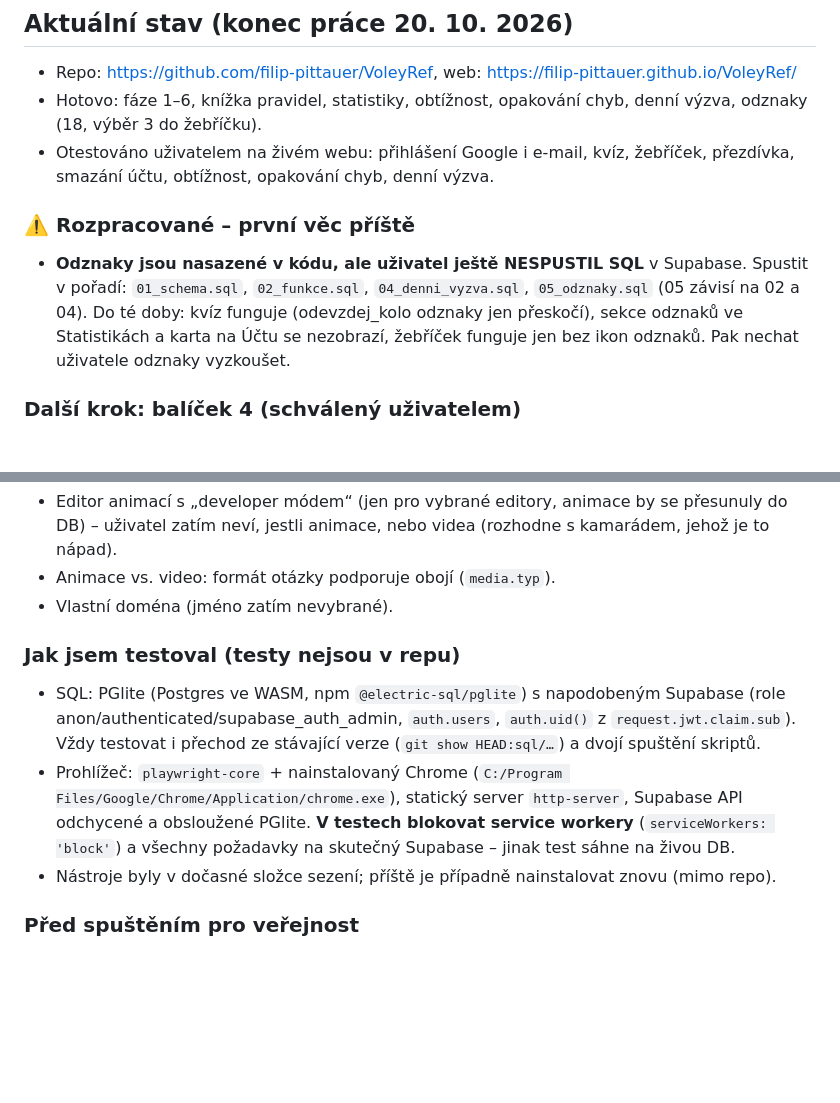
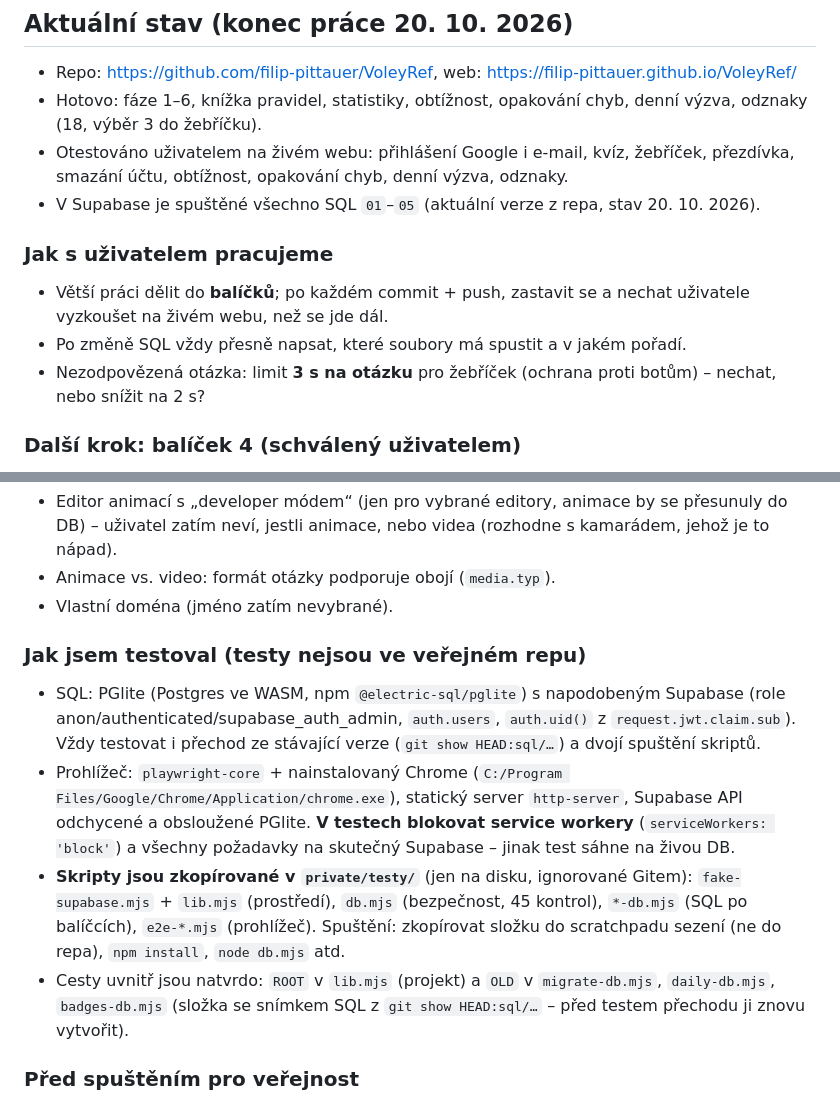
Before and after one commit to filip-pittauer/VoleyRef, a Markdown page: CLAUDE.md, 2 parts joined by grey strips. Drawn GitHub-style; blank space fills up the shorter version.

Commit message:
CLAUDE.md: odznaky nasazené a otestované, poznámky k testům
Co-Authored-By: Claude Opus 5.5 <noreply@anthropic.com>

```diff
--- a/CLAUDE.md
+++ b/CLAUDE.md
@@ -113,10 +113,13 @@ Každá fáze končí funkční verzí, kterou jde nasadit na GitHub Pages.
 ## Aktuální stav (konec práce 20. 10. 2026)
 - Repo: https://github.com/filip-pittauer/VoleyRef, web: https://filip-pittauer.github.io/VoleyRef/
 - Hotovo: fáze 1–6, knížka pravidel, statistiky, obtížnost, opakování chyb, denní výzva, odznaky (18, výběr 3 do žebříčku).
-- Otestováno uživatelem na živém webu: přihlášení Google i e-mail, kvíz, žebříček, přezdívka, smazání účtu, obtížnost, opakování chyb, denní výzva.
+- Otestováno uživatelem na živém webu: přihlášení Google i e-mail, kvíz, žebříček, přezdívka, smazání účtu, obtížnost, opakování chyb, denní výzva, odznaky.
+- V Supabase je spuštěné všechno SQL `01`–`05` (aktuální verze z repa, stav 20. 10. 2026).
 
-### ⚠️ Rozpracované – první věc příště
-- **Odznaky jsou nasazené v kódu, ale uživatel ještě NESPUSTIL SQL** v Supabase. Spustit v pořadí: `01_schema.sql`, `02_funkce.sql`, `04_denni_vyzva.sql`, `05_odznaky.sql` (05 závisí na 02 a 04). Do té doby: kvíz funguje (odevzdej_kolo odznaky jen přeskočí), sekce odznaků ve Statistikách a karta na Účtu se nezobrazí, žebříček funguje jen bez ikon odznaků. Pak nechat uživatele odznaky vyzkoušet.
+### Jak s uživatelem pracujeme
+- Větší práci dělit do **balíčků**; po každém commit + push, zastavit se a nechat uživatele vyzkoušet na živém webu, než se jde dál.
+- Po změně SQL vždy přesně napsat, které soubory má spustit a v jakém pořadí.
+- Nezodpovězená otázka: limit **3 s na otázku** pro žebříček (ochrana proti botům) – nechat, nebo snížit na 2 s?
 
 ### Další krok: balíček 4 (schválený uživatelem)
 1. **Trenažér postavení** (bez DB, jen v prohlížeči): SVG hřiště, 6 hráčů přijímajícího týmu v okamžiku podání + karta sestavy (pozice I–VI → čísla dresů). Hráč klikne na hráče v chybě postavení, nebo „Postavení je správné“. Situace generovat náhodně kódem, pravdu počítat z geometrie (vztahy předních/zadních 4–5, 3–6, 2–1 a bočních 4–3, 3–2, 5–6, 6–1; okraj nejistoty ≥ 0,4 m). Po odpovědi ukázat porušené vztahy. **Před psaním NEJDŘÍV ověřit aktuální znění pravidla 7.4/7.5 FIVB 2025–2028** (pravidlo o postavení se měnilo – nepsat z paměti).
@@ -129,10 +132,11 @@ Každá fáze končí funkční verzí, kterou jde nasadit na GitHub Pages.
 - Animace vs. video: formát otázky podporuje obojí (`media.typ`).
 - Vlastní doména (jméno zatím nevybrané).
 
-### Jak jsem testoval (testy nejsou v repu)
+### Jak jsem testoval (testy nejsou ve veřejném repu)
 - SQL: PGlite (Postgres ve WASM, npm `@electric-sql/pglite`) s napodobeným Supabase (role anon/authenticated/supabase_auth_admin, `auth.users`, `auth.uid()` z `request.jwt.claim.sub`). Vždy testovat i přechod ze stávající verze (`git show HEAD:sql/…`) a dvojí spuštění skriptů.
 - Prohlížeč: `playwright-core` + nainstalovaný Chrome (`C:/Program Files/Google/Chrome/Application/chrome.exe`), statický server `http-server`, Supabase API odchycené a obsloužené PGlite. **V testech blokovat service workery** (`serviceWorkers: 'block'`) a všechny požadavky na skutečný Supabase – jinak test sáhne na živou DB.
-- Nástroje byly v dočasné složce sezení; příště je případně nainstalovat znovu (mimo repo).
+- **Skripty jsou zkopírované v `private/testy/`** (jen na disku, ignorované Gitem): `fake-supabase.mjs` + `lib.mjs` (prostředí), `db.mjs` (bezpečnost, 45 kontrol), `*-db.mjs` (SQL po balíčcích), `e2e-*.mjs` (prohlížeč). Spuštění: zkopírovat složku do scratchpadu sezení (ne do repa), `npm install`, `node db.mjs` atd.
+- Cesty uvnitř jsou natvrdo: `ROOT` v `lib.mjs` (projekt) a `OLD` v `migrate-db.mjs`, `daily-db.mjs`, `badges-db.mjs` (složka se snímkem SQL z `git show HEAD:sql/…` – před testem přechodu ji znovu vytvořit).
 
 ### Před spuštěním pro veřejnost
 - Firemní e-mail (kontakt v ochrana-udaju.html je dočasný alias `raphael.silva955@flounderfantasy.com`) a převod Google Cloud projektu na firemní účet (IAM → Owner).
```
